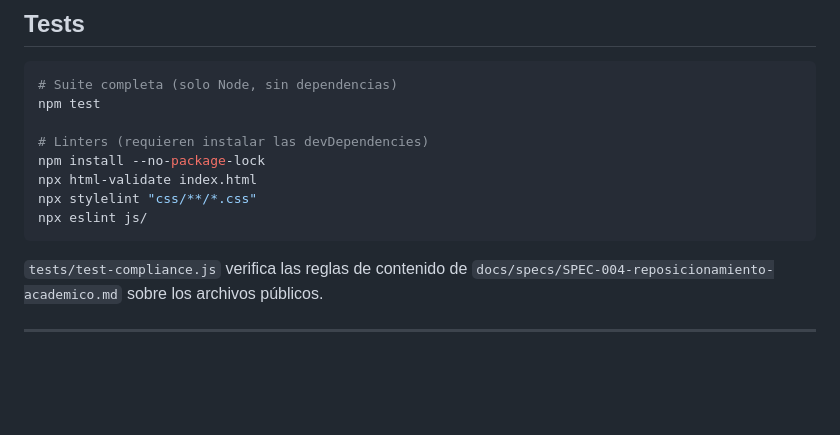
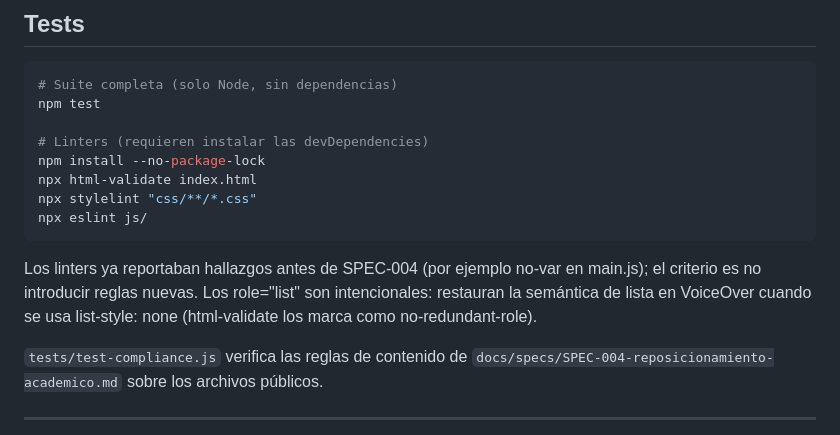
Before and after one commit to HammerDev99/main-sprintjudicial, a Markdown page: README.md, the part around the change. Rendered like a GitHub page; blank space fills up the shorter version.

Commit message:
docs(specs): registrar ajustes de la revisión final en SPEC-004 y README

````diff
--- a/README.md
+++ b/README.md
@@ -62,6 +62,8 @@ npx html-validate index.html
 npx stylelint "css/**/*.css"
 npx eslint js/
 ```
+
+Los linters ya reportaban hallazgos antes de SPEC-004 (por ejemplo no-var en main.js); el criterio es no introducir reglas nuevas. Los role="list" son intencionales: restauran la semántica de lista en VoiceOver cuando se usa list-style: none (html-validate los marca como no-redundant-role).
 
 `tests/test-compliance.js` verifica las reglas de contenido de `docs/specs/SPEC-004-reposicionamiento-academico.md` sobre los archivos públicos.
 
````
Also changed, not shown: docs/specs/SPEC-004-reposicionamiento-academico.md (+9 -2 lines).
